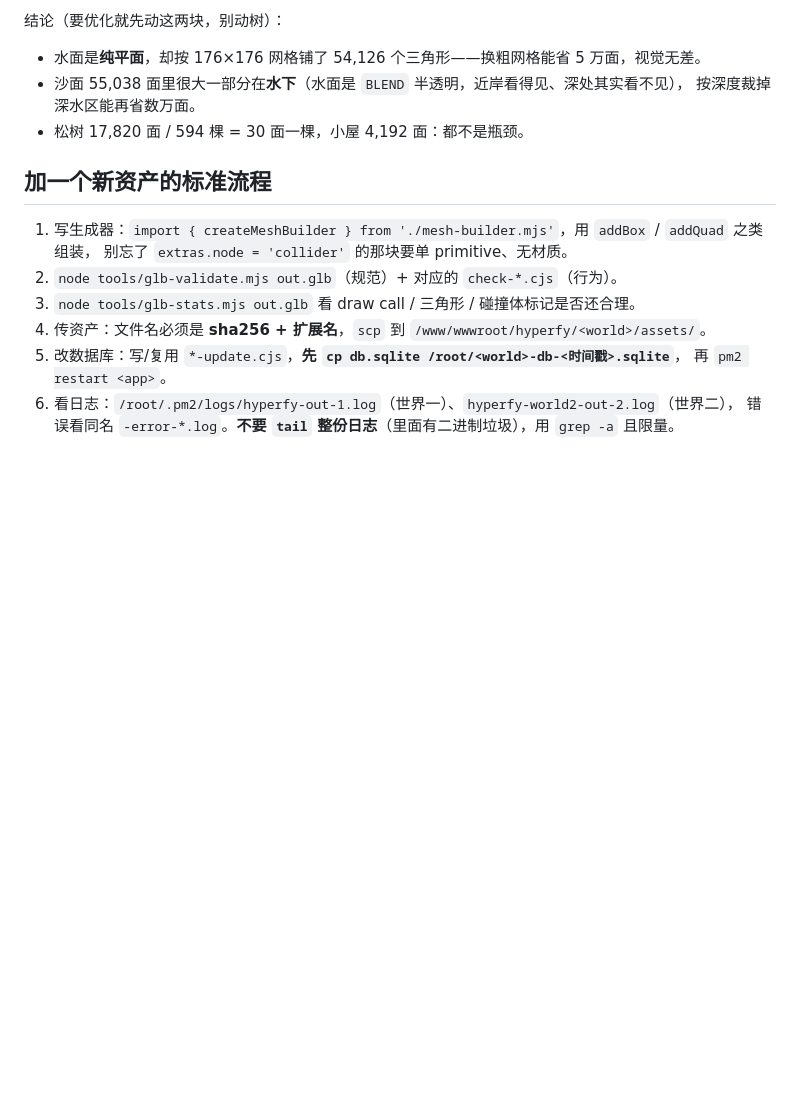
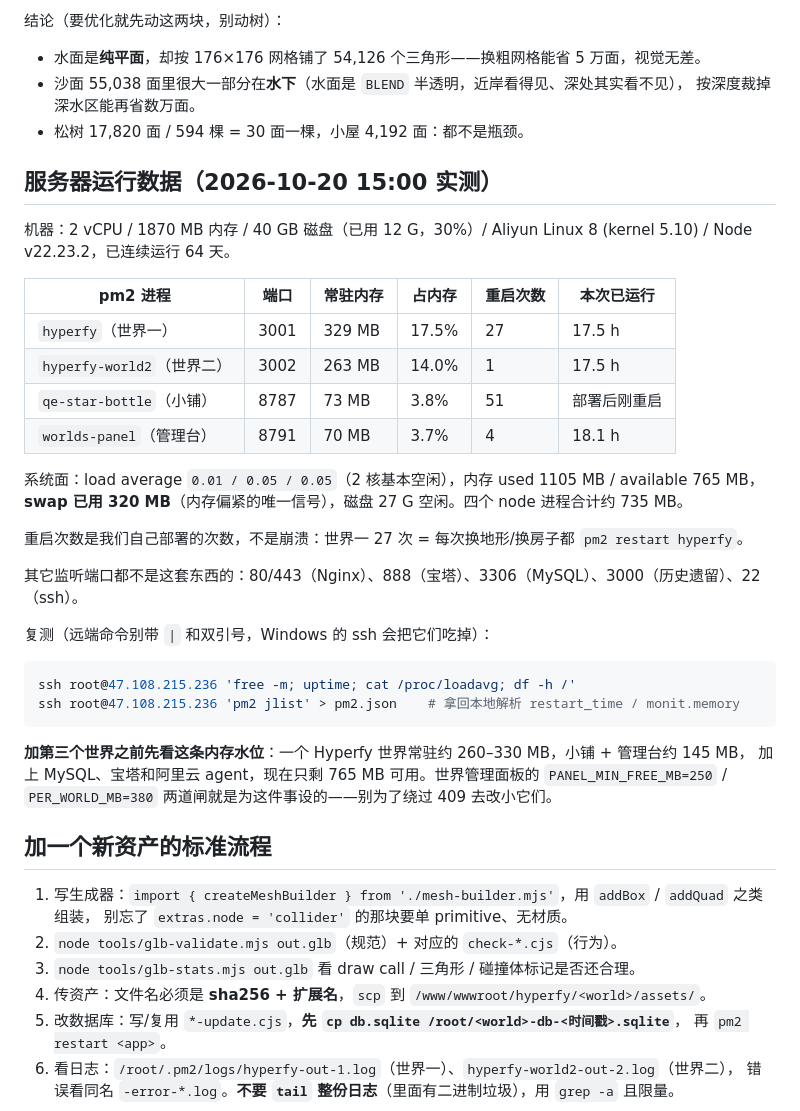
Before and after one commit to QbaiW/Progs-on-server, a Markdown page: tools/README.md, the part around the change. GitHub-like rendering; blank space fills up the shorter version.

Commit message:
docs(tools): 补服务器实测运行数据（内存/负载/四进程常驻/端口）
2 核 1870 MB，四个 pm2 进程合计约 735 MB，swap 已用 320 MB；世界一 329 MB、世界二 263 MB。附复测命令与「加第三个世界前先看内存」的警告。

````diff
--- a/tools/README.md
+++ b/tools/README.md
@@ -111,6 +111,36 @@ bufferView/accessor，只用 `node:fs` / `node:path` 落文件。three 与 canno
   按深度裁掉深水区能再省数万面。
 - 松树 17,820 面 / 594 棵 = 30 面一棵，小屋 4,192 面：都不是瓶颈。
 
+## 服务器运行数据（2026-10-20 15:00 实测）
+
+机器：2 vCPU / 1870 MB 内存 / 40 GB 磁盘（已用 12 G，30%）/ Aliyun Linux 8 (kernel 5.10) /
+Node v22.23.2，已连续运行 64 天。
+
+| pm2 进程 | 端口 | 常驻内存 | 占内存 | 重启次数 | 本次已运行 |
+| --- | --- | --- | --- | --- | --- |
+| `hyperfy`（世界一） | 3001 | 329 MB | 17.5% | 27 | 17.5 h |
+| `hyperfy-world2`（世界二） | 3002 | 263 MB | 14.0% | 1 | 17.5 h |
+| `qe-star-bottle`（小铺） | 8787 | 73 MB | 3.8% | 51 | 部署后刚重启 |
+| `worlds-panel`（管理台） | 8791 | 70 MB | 3.7% | 4 | 18.1 h |
+
+系统面：load average `0.01 / 0.05 / 0.05`（2 核基本空闲），内存 used 1105 MB / available 765 MB，
+**swap 已用 320 MB**（内存偏紧的唯一信号），磁盘 27 G 空闲。四个 node 进程合计约 735 MB。
+
+重启次数是我们自己部署的次数，不是崩溃：世界一 27 次 = 每次换地形/换房子都 `pm2 restart hyperfy`。
+
+其它监听端口都不是这套东西的：80/443（Nginx）、888（宝塔）、3306（MySQL）、3000（历史遗留）、22（ssh）。
+
+复测（远端命令别带 `|` 和双引号，Windows 的 ssh 会把它们吃掉）：
+
+```bash
+ssh root@47.108.215.236 'free -m; uptime; cat /proc/loadavg; df -h /'
+ssh root@47.108.215.236 'pm2 jlist' > pm2.json    # 拿回本地解析 restart_time / monit.memory
+```
+
+**加第三个世界之前先看这条内存水位**：一个 Hyperfy 世界常驻约 260–330 MB，小铺 + 管理台约 145 MB，
+加上 MySQL、宝塔和阿里云 agent，现在只剩 765 MB 可用。世界管理面板的 `PANEL_MIN_FREE_MB=250` /
+`PER_WORLD_MB=380` 两道闸就是为这件事设的——别为了绕过 409 去改小它们。
+
 ## 加一个新资产的标准流程
 
 1. 写生成器：`import { createMeshBuilder } from './mesh-builder.mjs'`，用 `addBox` / `addQuad` 之类组装，
````
